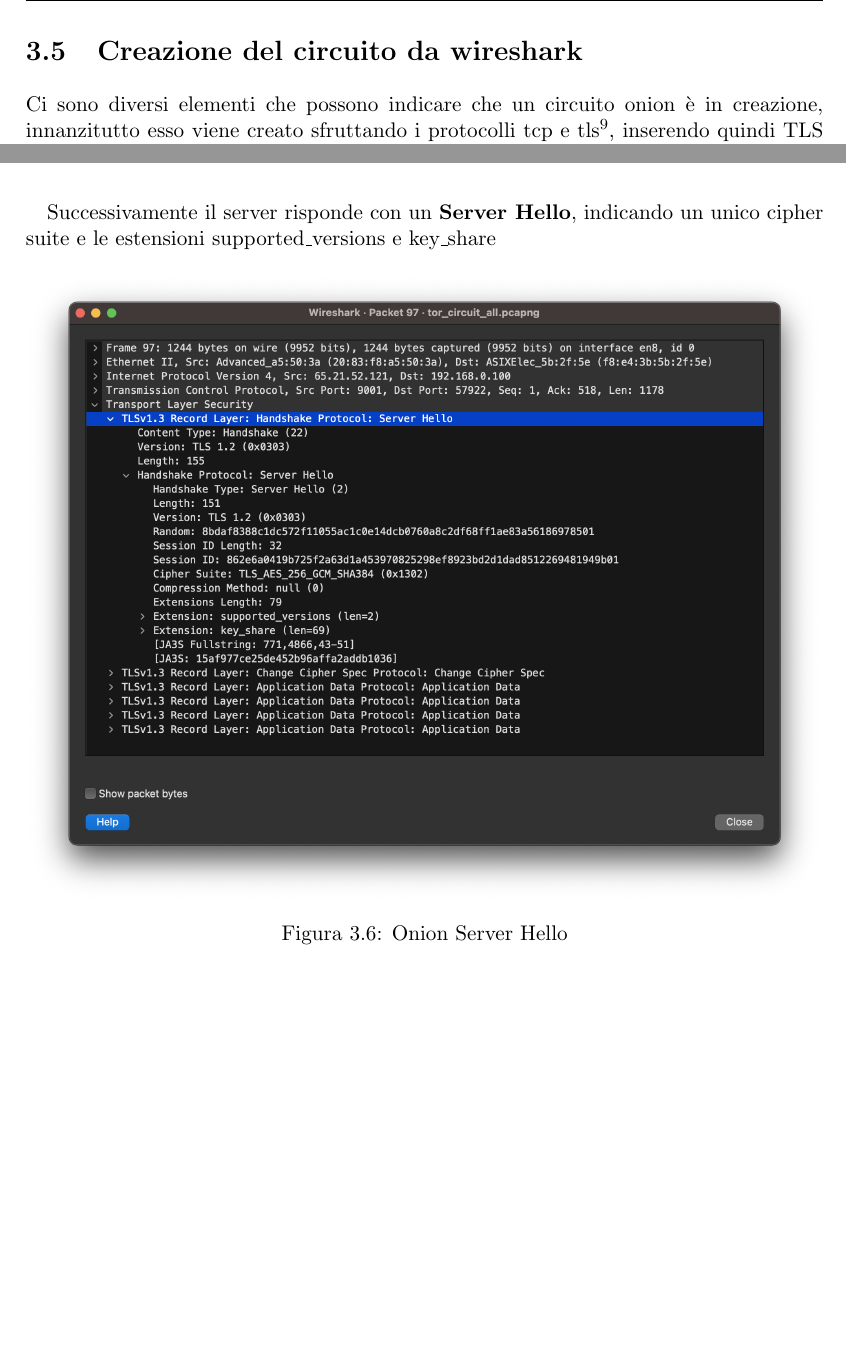
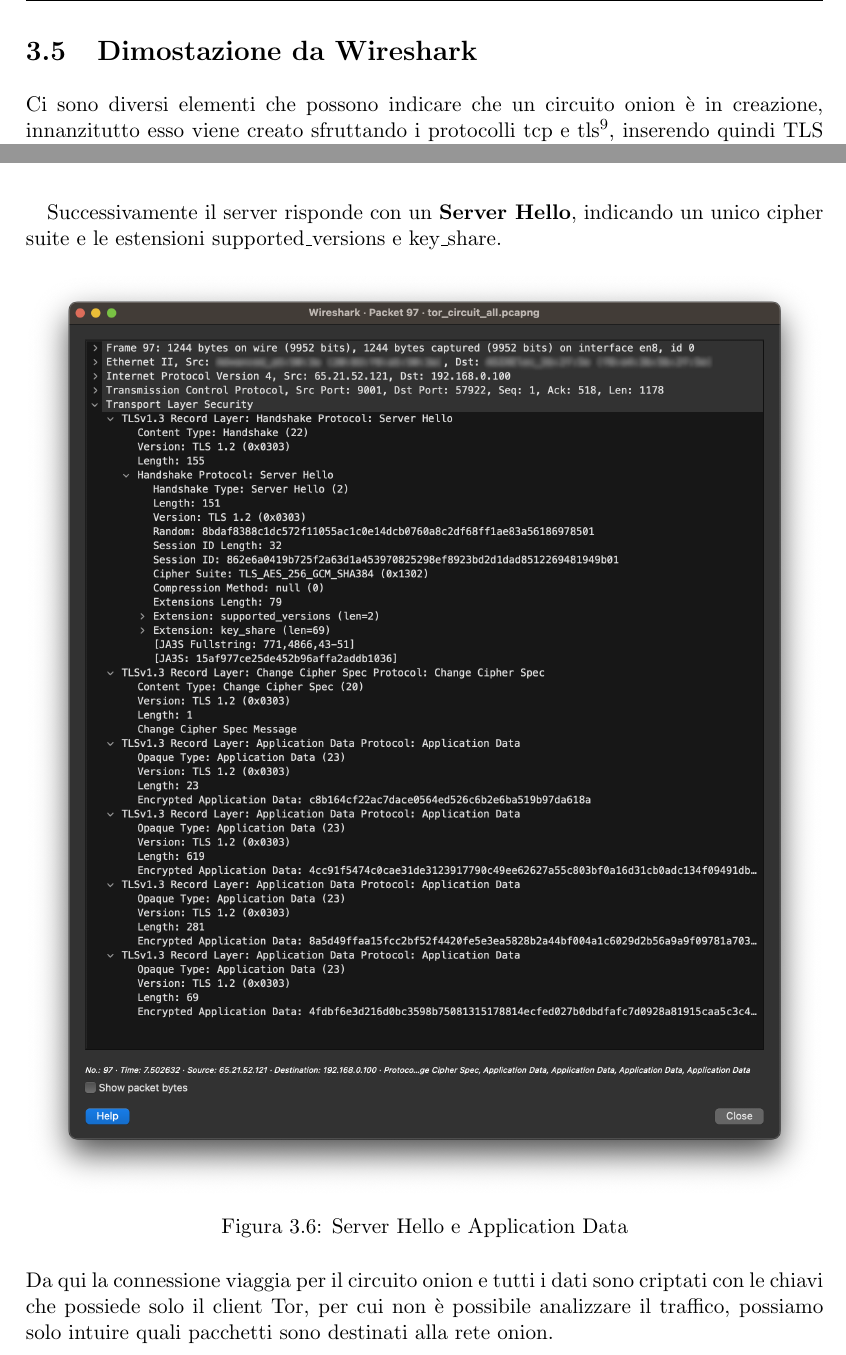
Before and after one commit to Glydric/TesiTriennale, a LaTeX thesis (latex-tesi/tesi.tex, which reads latex-tesi/Capitoli/2.tex): two parts of pages 24 and 28 of 45, joined at a grey line, cut at the place of the change, the shorter picture padded with empty space. Compiled offline with pdfLaTeX.

Commit message:
Added wireshark session

```diff
--- a/latex-tesi/Capitoli/2.tex
+++ b/latex-tesi/Capitoli/2.tex
@@ -124,7 +124,9 @@
 Essendo la rete Tor fortemente basata sulla criptografia la navigazione di un sito onion tramite Tor non fa comparire alcun avviso di sicurezza in caso di mancanza di HTTPS, dato che il traffico è già criptato.
 Da tenere inoltre in considerazione che un certificato proveniente da una Certificate Authority potrebbe generare problemi di anonimizzazione del servizio a causa della Certificate Transparency\cite{CertificateTransparency} \\
 \newpage
-\section{Creazione del circuito da wireshark}
+\section{Dimostazione da Wireshark}
+% TODO fix grammatico e migliorare la scrittura
+
 Ci sono diversi elementi che possono indicare che un circuito onion è in creazione, innanzitutto esso viene creato sfruttando i protocolli tcp e tls\footnote{In particolare la nuova versione di Tor usa TLSv1.3}, inserendo quindi TLS come filtro possiamo vedere in Wireshark come viene generato un circuito.
 \importImage{
     \label{fig:Wireshark_circuit_raw}
@@ -170,12 +172,13 @@
     \item \lstinline{padding}, utilizzato come una sequenza di 0 sufficienti per far raggiungere al pacchetto almeno 512 bytes di lunghezza. Il campo può essere omesso per i pacchetti di almeno 512 bytes. Con pacchetti di lunghezza tra 509 e 511 bytes questo campo porta il pacchetto a superare i 512 bytes, in quanto non può essere inferiore ai 4 bytes\cite{RFC7685}
 \end{itemize}
 \newpage
-Successivamente il server risponde con un \textbf{Server Hello}, indicando un unico cipher suite e le estensioni \lstinline{supported_versions} e \lstinline{key_share}
+Successivamente il server risponde con un \textbf{Server Hello}, indicando un unico cipher suite e le estensioni \lstinline{supported_versions} e \lstinline{key_share}.
 \importImage{
     \label{fig:Server_Hello}
     \includegraphics[width=\textwidth]{Wireshark/Server_Hello}
-    \caption{Onion Server Hello}
-}
-% TODO aggiungi sessione wireshark per mostrare la connessione ad un sito onion
+    \caption{Server Hello e Application Data}
+}\\
+Da qui la connessione viaggia per il circuito onion e tutti i dati sono criptati con le chiavi che possiede solo il client Tor, per cui non è possibile analizzare il traffico, possiamo solo intuire quali pacchetti sono destinati alla rete onion.
+
 
 % \section{Vulnerabilità} %Qui si parla delle vulnerabilità di onion v2 per cui si è passati a v3
```
Also changed, not shown: latex-tesi/Capitoli/implementazione.tex (+0 -4 lines), latex-tesi/Immagini/Wireshark/Client_Hello.png, latex-tesi/Immagini/Wireshark/Server_Hello.png, latex-tesi/Capitoli/2.tex (2 more changed lines).
